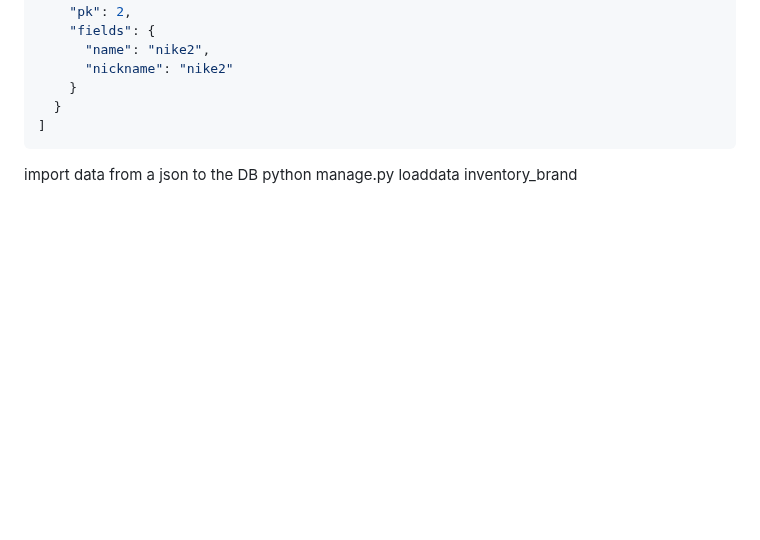
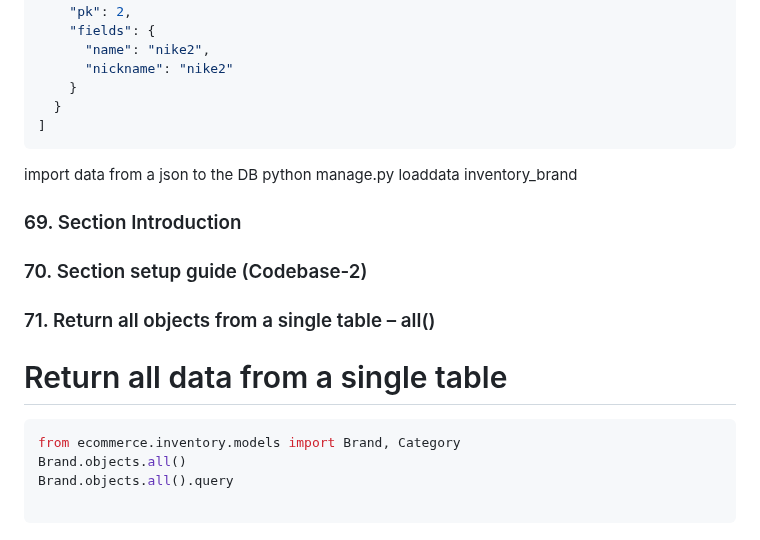
Before and after one commit to robinsonbrz/django-orm-mastery, a Markdown page: README.md, the part around the change. Drawn GitHub-style; blank space fills up the shorter version.

Commit message:
chore: aula 71

````diff
--- a/README.md
+++ b/README.md
@@ -1376,3 +1376,18 @@ inventory_brand.json
 ```
 import data from a json to the DB
 python manage.py loaddata inventory_brand
+
+### 69. Section Introduction
+
+### 70. Section setup guide (Codebase-2)
+
+### 71. Return all objects from a single table – all()
+
+# Return all data from a single table
+
+```python
+from ecommerce.inventory.models import Brand, Category
+Brand.objects.all()
+Brand.objects.all().query
+
+```
````
